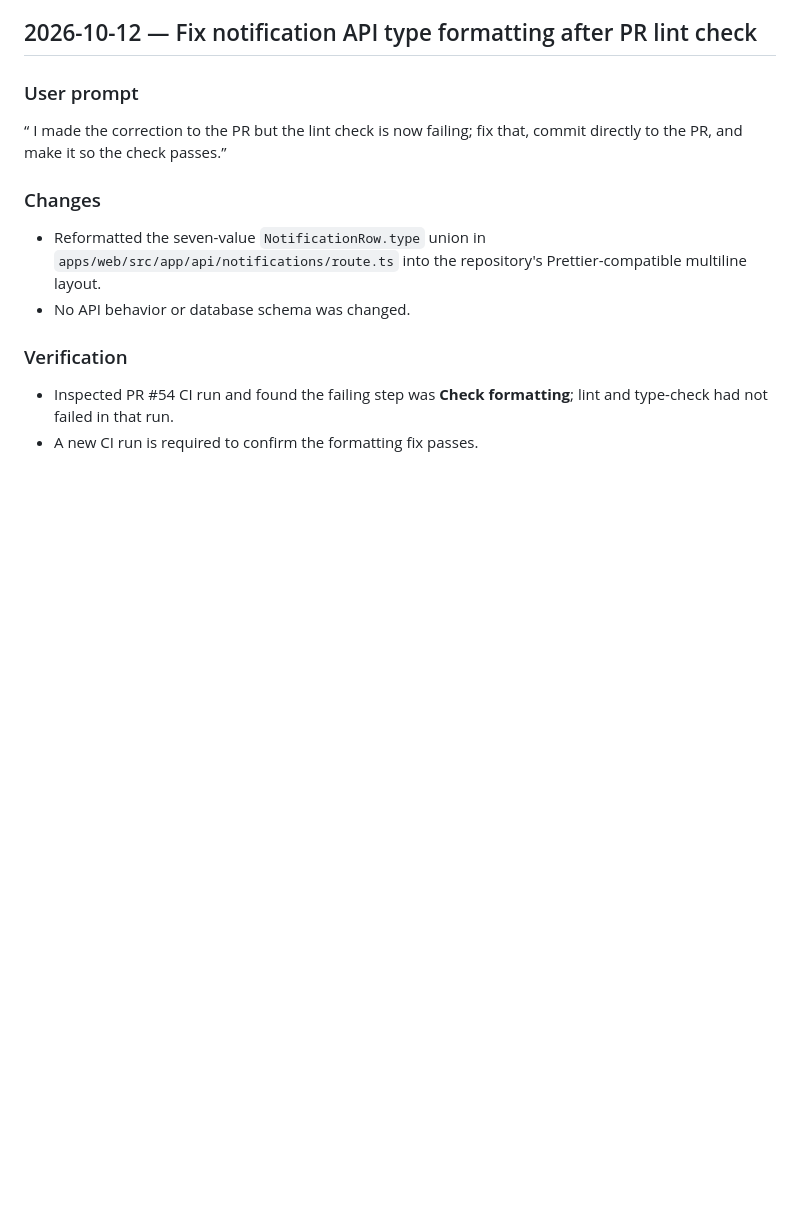
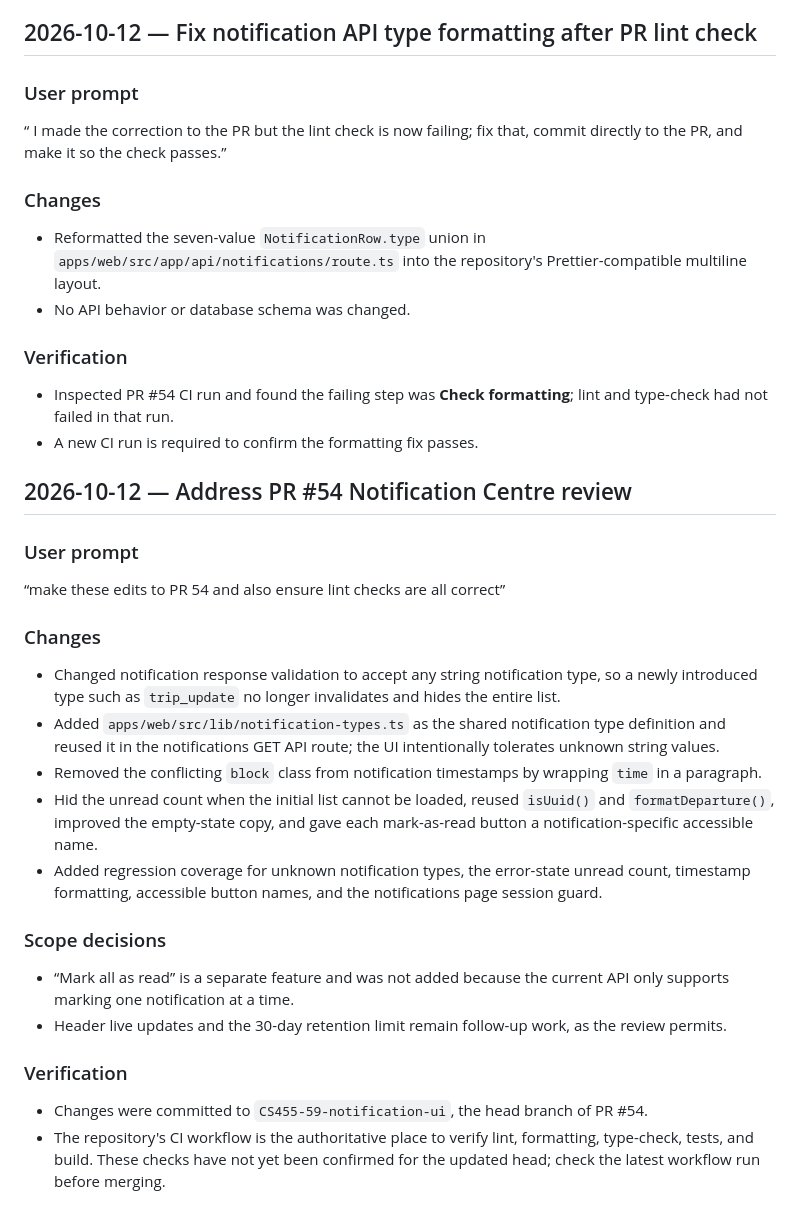
Before and after one commit to CS455-Carpooling/Campus_Ridepooling_Automation, a Markdown page: Deliverables/D2/AI_LOG.md, the part around the change. GitHub-like rendering; blank space fills up the shorter version.

Commit message:
CS455-59: document PR review fixes

```diff
--- a/Deliverables/D2/AI_LOG.md
+++ b/Deliverables/D2/AI_LOG.md
@@ -580,3 +580,24 @@ During verification, the checked-in `apps/web/db/schema.sql` constraint and API
 ### Verification
 - Inspected PR #54 CI run and found the failing step was **Check formatting**; lint and type-check had not failed in that run.
 - A new CI run is required to confirm the formatting fix passes.
+
+
+## 2026-10-12 — Address PR #54 Notification Centre review
+
+### User prompt
+“make these edits to PR 54 and also ensure lint checks are all correct”
+
+### Changes
+- Changed notification response validation to accept any string notification type, so a newly introduced type such as `trip_update` no longer invalidates and hides the entire list.
+- Added `apps/web/src/lib/notification-types.ts` as the shared notification type definition and reused it in the notifications GET API route; the UI intentionally tolerates unknown string values.
+- Removed the conflicting `block` class from notification timestamps by wrapping `time` in a paragraph.
+- Hid the unread count when the initial list cannot be loaded, reused `isUuid()` and `formatDeparture()`, improved the empty-state copy, and gave each mark-as-read button a notification-specific accessible name.
+- Added regression coverage for unknown notification types, the error-state unread count, timestamp formatting, accessible button names, and the notifications page session guard.
+
+### Scope decisions
+- “Mark all as read” is a separate feature and was not added because the current API only supports marking one notification at a time.
+- Header live updates and the 30-day retention limit remain follow-up work, as the review permits.
+
+### Verification
+- Changes were committed to `CS455-59-notification-ui`, the head branch of PR #54.
+- The repository's CI workflow is the authoritative place to verify lint, formatting, type-check, tests, and build. These checks have not yet been confirmed for the updated head; check the latest workflow run before merging.
```
